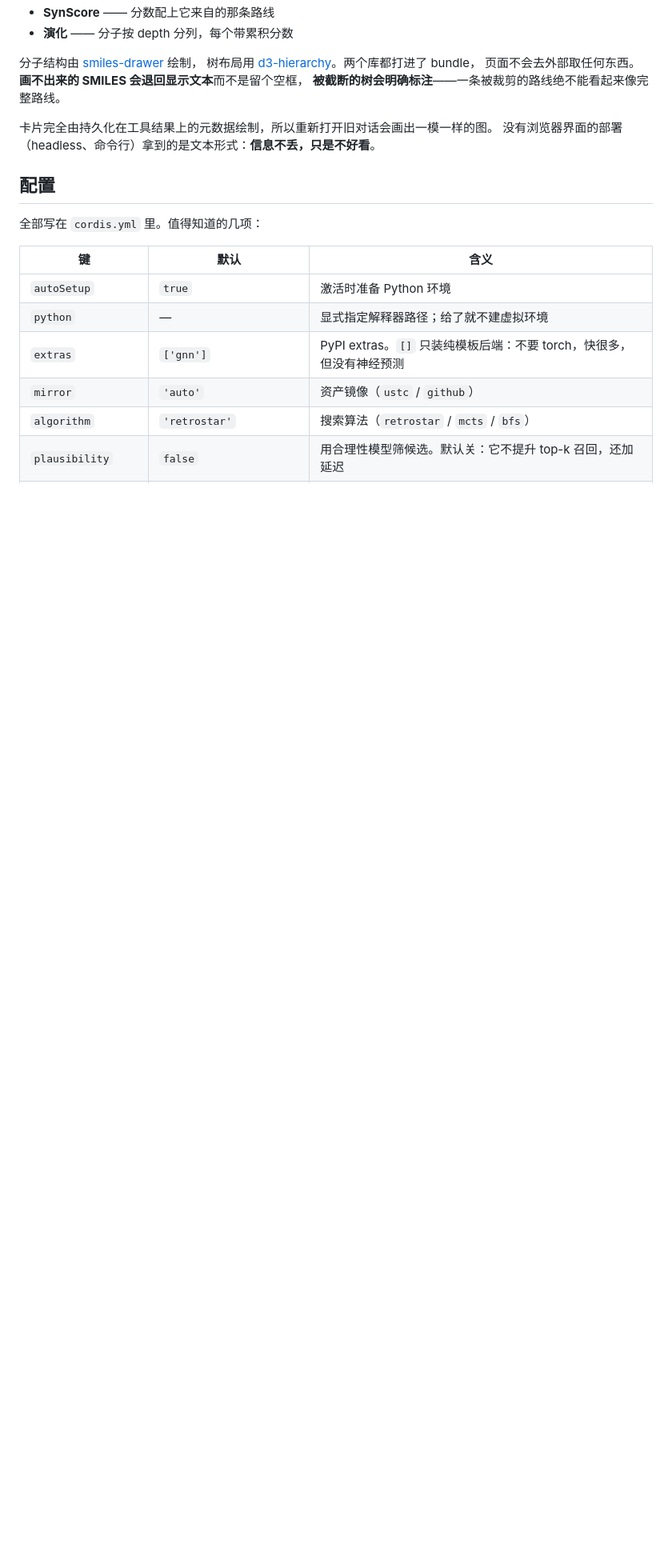
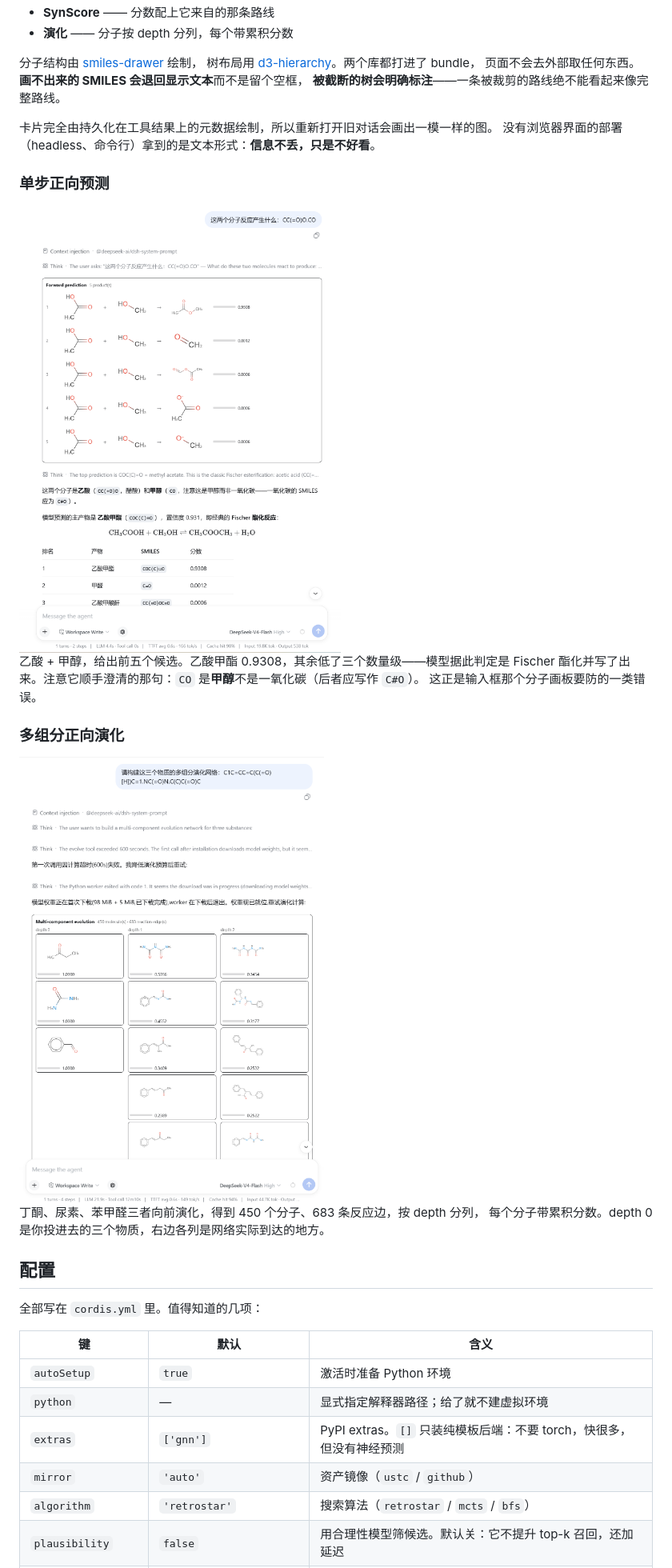
Before and after one commit to zbc0315/dsh-synomega, a Markdown page: README.zh.md, the part around one of its changes. Shown at 80% size. Rendered like a GitHub page; pictures changed too: figures/forward.png (added), figures/multi.png (added); blank space fills up the shorter version.

```diff
--- a/README.zh.md
+++ b/README.zh.md
@@ -104,6 +113,21 @@ node node_modules/dsh-synomega/scripts/setup.mjs --no-extras --no-assets  # 只
 卡片完全由持久化在工具结果上的元数据绘制，所以重新打开旧对话会画出一模一样的图。
 没有浏览器界面的部署（headless、命令行）拿到的是文本形式：**信息不丢，只是不好看**。
 
+### 单步正向预测
+
+<img src="figures/forward.png" alt="正向预测卡片：五个候选产物，每个画成反应物 → 产物，右侧带分数条" width="720">
+
+乙酸 + 甲醇，给出前五个候选。乙酸甲酯 0.9308，其余低了三个数量级——模型据此判定是
+Fischer 酯化并写了出来。注意它顺手澄清的那句：`CO` 是**甲醇**不是一氧化碳（后者应写作 `C#O`）。
+这正是输入框那个分子画板要防的一类错误。
+
+### 多组分正向演化
+
+<img src="figures/multi.png" alt="多组分演化卡片：分子按 depth 分列，每个带累积分数" width="720">
+
+丁酮、尿素、苯甲醛三者向前演化，得到 450 个分子、683 条反应边，按 depth 分列，
+每个分子带累积分数。depth 0 是你投进去的三个物质，右边各列是网络实际到达的地方。
+
 ## 配置
 
 全部写在 `cordis.yml` 里。值得知道的几项：
```
Also changed, not shown: other parts of README.zh.md (+9 -0 lines), README.md (+27 -0 lines), figures/retro.png (added).
